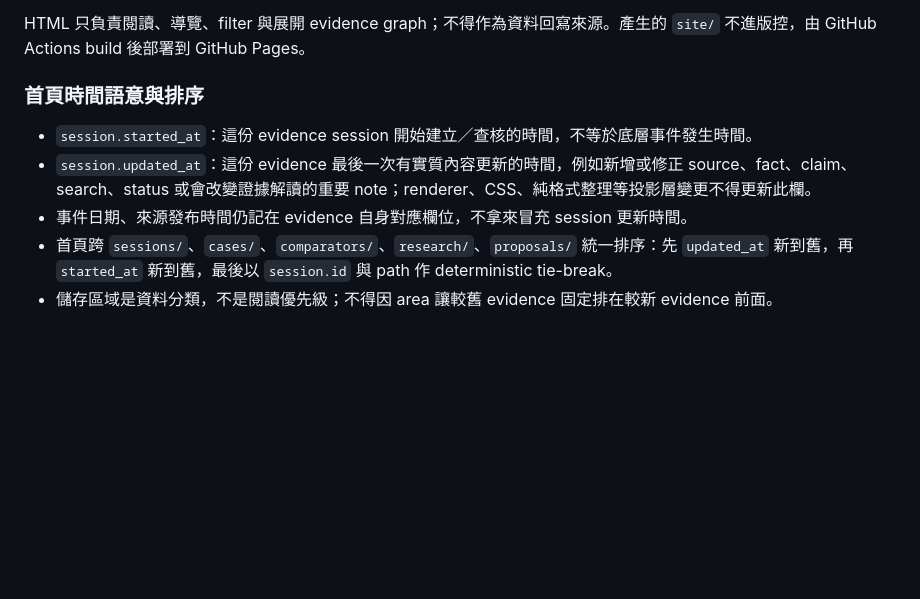
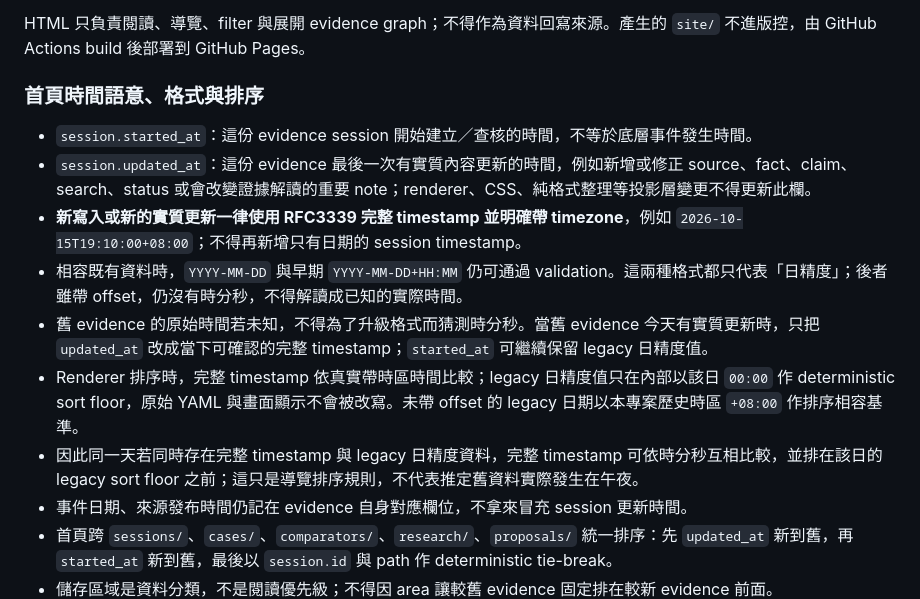
Before and after one commit to lichih/politics-db, a Markdown page: docs/project-workflow.md, the part around the change. Drawn GitHub-style; blank space fills up the shorter version.

Commit message:
docs: require timezone-aware session timestamps

```diff
--- a/docs/project-workflow.md
+++ b/docs/project-workflow.md
@@ -96,10 +96,15 @@ YAML 是 evidence 的 authoritative source。
 
 HTML 只負責閱讀、導覽、filter 與展開 evidence graph；不得作為資料回寫來源。產生的 `site/` 不進版控，由 GitHub Actions build 後部署到 GitHub Pages。
 
-### 首頁時間語意與排序
+### 首頁時間語意、格式與排序
 
 - `session.started_at`：這份 evidence session 開始建立／查核的時間，不等於底層事件發生時間。
 - `session.updated_at`：這份 evidence 最後一次有實質內容更新的時間，例如新增或修正 source、fact、claim、search、status 或會改變證據解讀的重要 note；renderer、CSS、純格式整理等投影層變更不得更新此欄。
+- **新寫入或新的實質更新一律使用 RFC3339 完整 timestamp 並明確帶 timezone**，例如 `2026-10-15T19:10:00+08:00`；不得再新增只有日期的 session timestamp。
+- 相容既有資料時，`YYYY-MM-DD` 與早期 `YYYY-MM-DD+HH:MM` 仍可通過 validation。這兩種格式都只代表「日精度」；後者雖帶 offset，仍沒有時分秒，不得解讀成已知的實際時間。
+- 舊 evidence 的原始時間若未知，不得為了升級格式而猜測時分秒。當舊 evidence 今天有實質更新時，只把 `updated_at` 改成當下可確認的完整 timestamp；`started_at` 可繼續保留 legacy 日精度值。
+- Renderer 排序時，完整 timestamp 依真實帶時區時間比較；legacy 日精度值只在內部以該日 `00:00` 作 deterministic sort floor，原始 YAML 與畫面顯示不會被改寫。未帶 offset 的 legacy 日期以本專案歷史時區 `+08:00` 作排序相容基準。
+- 因此同一天若同時存在完整 timestamp 與 legacy 日精度資料，完整 timestamp 可依時分秒互相比較，並排在該日的 legacy sort floor 之前；這只是導覽排序規則，不代表推定舊資料實際發生在午夜。
 - 事件日期、來源發布時間仍記在 evidence 自身對應欄位，不拿來冒充 session 更新時間。
 - 首頁跨 `sessions/`、`cases/`、`comparators/`、`research/`、`proposals/` 統一排序：先 `updated_at` 新到舊，再 `started_at` 新到舊，最後以 `session.id` 與 path 作 deterministic tie-break。
 - 儲存區域是資料分類，不是閱讀優先級；不得因 area 讓較舊 evidence 固定排在較新 evidence 前面。
```
